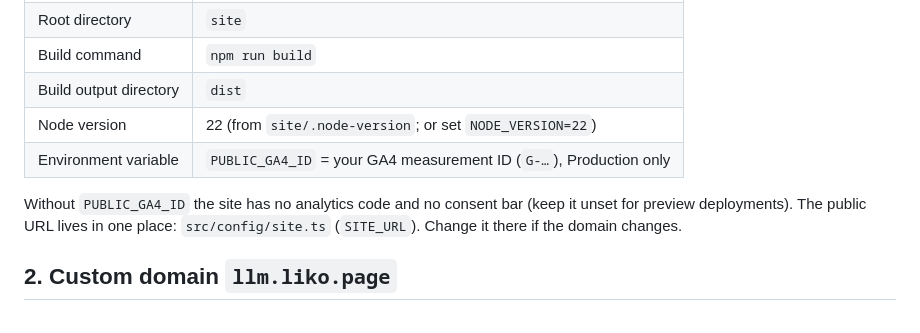
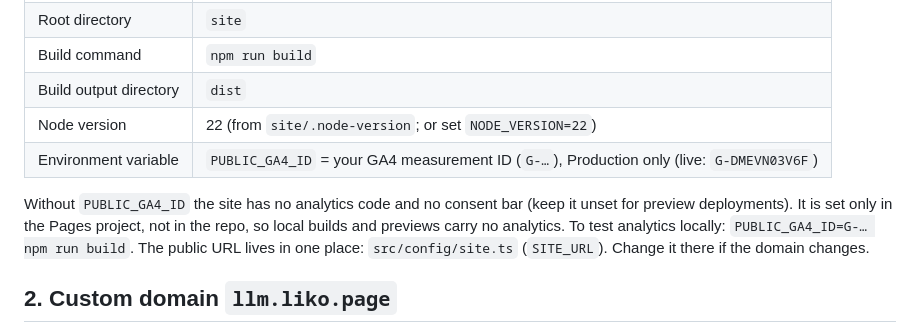
Before and after one commit to Ralphbupt/llm-by-hand, a Markdown page: site/DEPLOY.md, the part around the change. Drawn GitHub-style.

Commit message:
Note in DEPLOY.md that the GA4 ID lives only in the Pages production env
Co-Authored-By: Claude Opus 5.5 (1M context) <noreply@anthropic.com>

```diff
--- a/site/DEPLOY.md
+++ b/site/DEPLOY.md
@@ -21,9 +21,11 @@ Cloudflare dashboard → Workers & Pages → Create → Pages → Import an exis
 | Build command | `npm run build` |
 | Build output directory | `dist` |
 | Node version | 22 (from `site/.node-version`; or set `NODE_VERSION=22`) |
-| Environment variable | `PUBLIC_GA4_ID` = your GA4 measurement ID (`G-…`), Production only |
+| Environment variable | `PUBLIC_GA4_ID` = your GA4 measurement ID (`G-…`), Production only (live: `G-DMEVN03V6F`) |
 
 Without `PUBLIC_GA4_ID` the site has no analytics code and no consent bar (keep it unset for preview deployments).
+It is set only in the Pages project, not in the repo, so local builds and previews carry no analytics.
+To test analytics locally: `PUBLIC_GA4_ID=G-… npm run build`.
 The public URL lives in one place: `src/config/site.ts` (`SITE_URL`). Change it there if the domain changes.
 
 ## 2. Custom domain `llm.liko.page`
```
